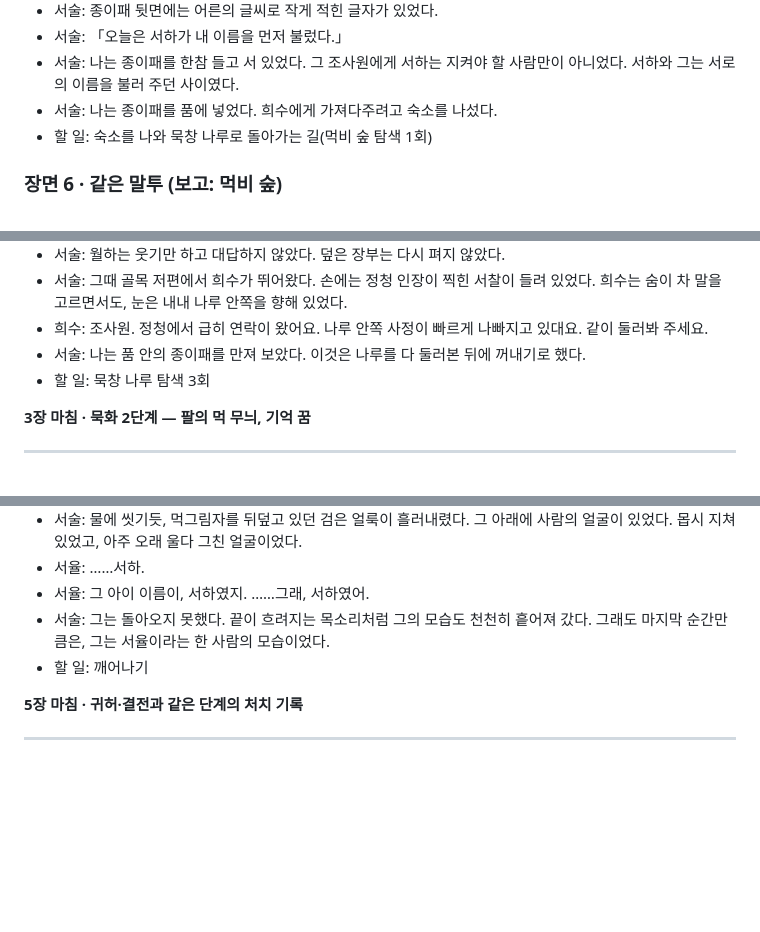
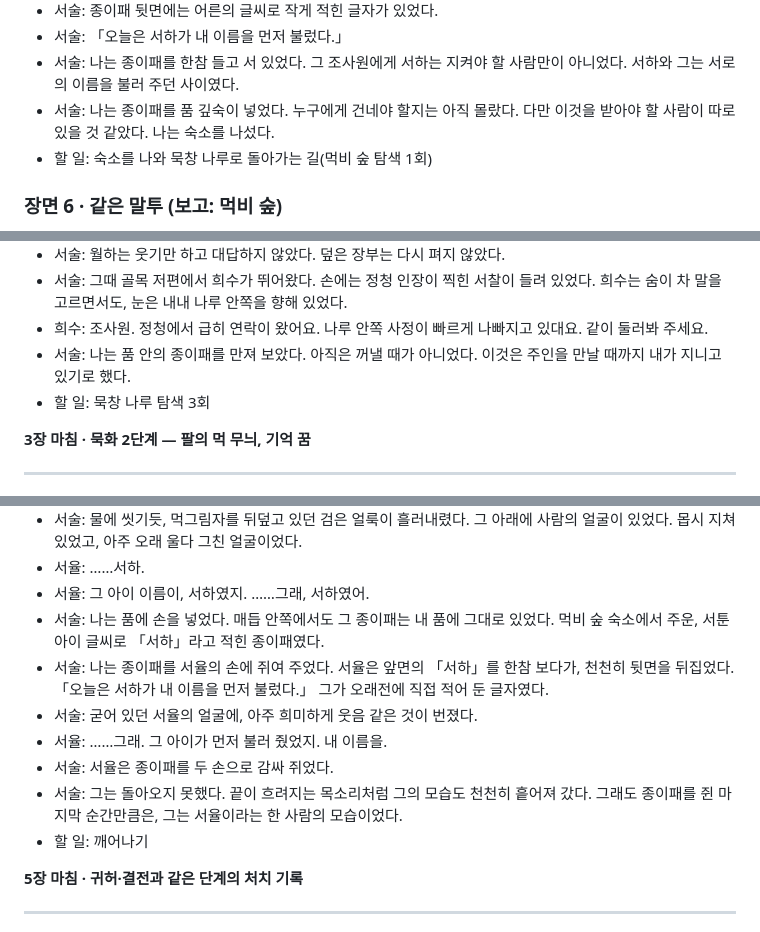
Before and after one commit to diankim/yahanguk, a Markdown page: supabase/gen_mukjeok/script.md, 3 parts joined by grey strips. GitHub-like rendering; blank space fills up the shorter version.

Commit message:
묵적록: 종이패는 품에 지니고 있다가 5장에서 서율의 이름을 불러 준 뒤 그의 손에 쥐여 줌
Co-Authored-By: Claude Opus 5.5 <noreply@anthropic.com>
Claude-Session: https://claude.ai/code/session_01XqTB31AU6Y47JwoPr7EMgE

```diff
--- a/supabase/gen_mukjeok/script.md
+++ b/supabase/gen_mukjeok/script.md
@@ -377,7 +377,7 @@
 - 서술: 종이패 뒷면에는 어른의 글씨로 작게 적힌 글자가 있었다.
 - 서술: 「오늘은 서하가 내 이름을 먼저 불렀다.」
 - 서술: 나는 종이패를 한참 들고 서 있었다. 그 조사원에게 서하는 지켜야 할 사람만이 아니었다. 서하와 그는 서로의 이름을 불러 주던 사이였다.
-- 서술: 나는 종이패를 품에 넣었다. 희수에게 가져다주려고 숙소를 나섰다.
+- 서술: 나는 종이패를 품 깊숙이 넣었다. 누구에게 건네야 할지는 아직 몰랐다. 다만 이것을 받아야 할 사람이 따로 있을 것 같았다. 나는 숙소를 나섰다.
 - 할 일: 숙소를 나와 묵창 나루로 돌아가는 길(먹비 숲 탐색 1회)
 
 ### 장면 6 · 같은 말투 (보고: 먹비 숲)
@@ -422,7 +422,7 @@
 - 서술: 월하는 웃기만 하고 대답하지 않았다. 덮은 장부는 다시 펴지 않았다.
 - 서술: 그때 골목 저편에서 희수가 뛰어왔다. 손에는 정청 인장이 찍힌 서찰이 들려 있었다. 희수는 숨이 차 말을 고르면서도, 눈은 내내 나루 안쪽을 향해 있었다.
 - 희수: 조사원. 정청에서 급히 연락이 왔어요. 나루 안쪽 사정이 빠르게 나빠지고 있대요. 같이 둘러봐 주세요.
-- 서술: 나는 품 안의 종이패를 만져 보았다. 이것은 나루를 다 둘러본 뒤에 꺼내기로 했다.
+- 서술: 나는 품 안의 종이패를 만져 보았다. 아직은 꺼낼 때가 아니었다. 이것은 주인을 만날 때까지 내가 지니고 있기로 했다.
 - 할 일: 묵창 나루 탐색 3회
 
 **3장 마침 · 묵화 2단계 — 팔의 먹 무늬, 기억 꿈**
@@ -684,7 +684,12 @@
 - 서술: 물에 씻기듯, 먹그림자를 뒤덮고 있던 검은 얼룩이 흘러내렸다. 그 아래에 사람의 얼굴이 있었다. 몹시 지쳐 있었고, 아주 오래 울다 그친 얼굴이었다.
 - 서율: ……서하.
 - 서율: 그 아이 이름이, 서하였지. ……그래, 서하였어.
-- 서술: 그는 돌아오지 못했다. 끝이 흐려지는 목소리처럼 그의 모습도 천천히 흩어져 갔다. 그래도 마지막 순간만큼은, 그는 서율이라는 한 사람의 모습이었다.
+- 서술: 나는 품에 손을 넣었다. 매듭 안쪽에서도 그 종이패는 내 품에 그대로 있었다. 먹비 숲 숙소에서 주운, 서툰 아이 글씨로 「서하」라고 적힌 종이패였다.
+- 서술: 나는 종이패를 서율의 손에 쥐여 주었다. 서율은 앞면의 「서하」를 한참 보다가, 천천히 뒷면을 뒤집었다. 「오늘은 서하가 내 이름을 먼저 불렀다.」 그가 오래전에 직접 적어 둔 글자였다.
+- 서술: 굳어 있던 서율의 얼굴에, 아주 희미하게 웃음 같은 것이 번졌다.
+- 서율: ……그래. 그 아이가 먼저 불러 줬었지. 내 이름을.
+- 서술: 서율은 종이패를 두 손으로 감싸 쥐었다.
+- 서술: 그는 돌아오지 못했다. 끝이 흐려지는 목소리처럼 그의 모습도 천천히 흩어져 갔다. 그래도 종이패를 쥔 마지막 순간만큼은, 그는 서율이라는 한 사람의 모습이었다.
 - 할 일: 깨어나기
 
 **5장 마침 · 귀허·결전과 같은 단계의 처치 기록**
```
